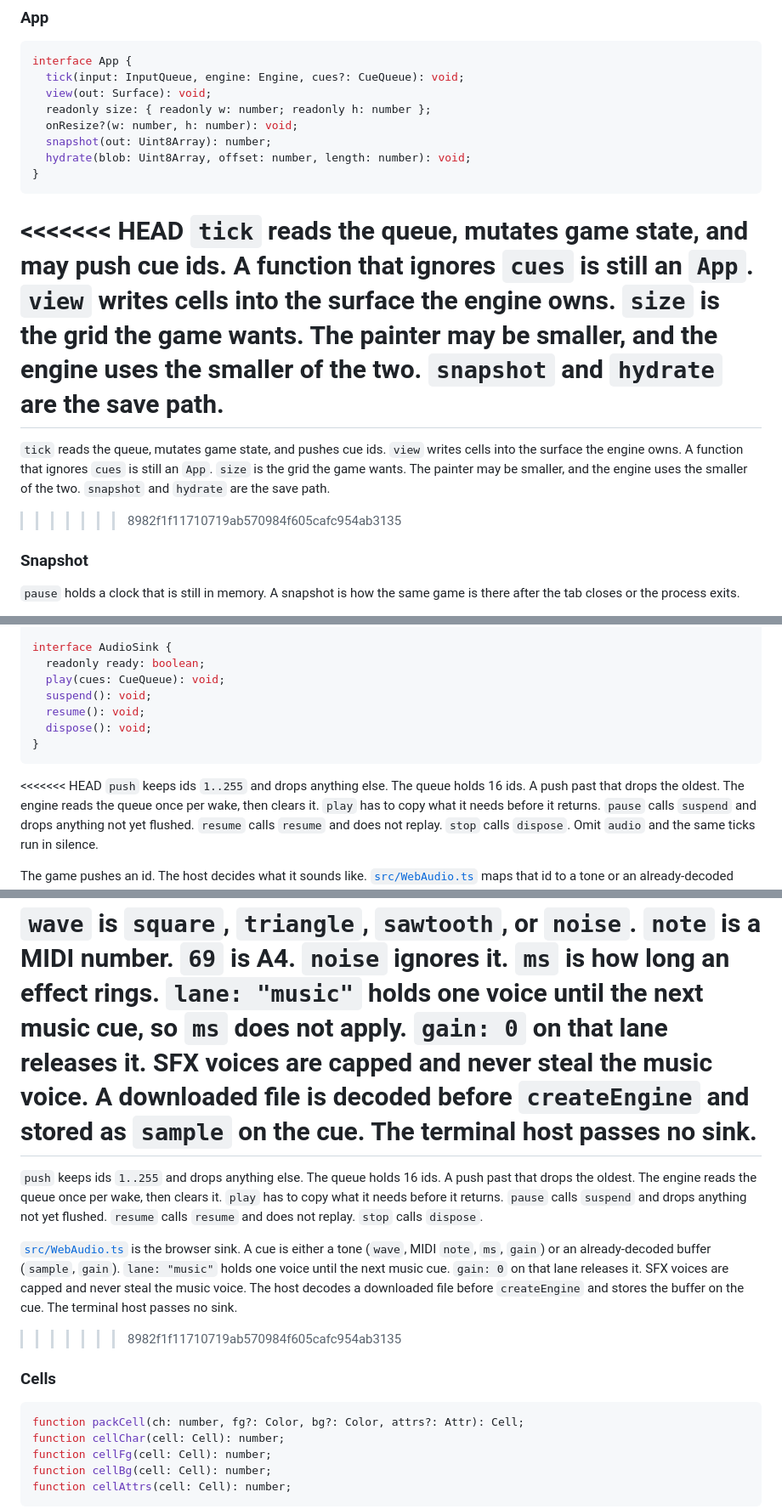
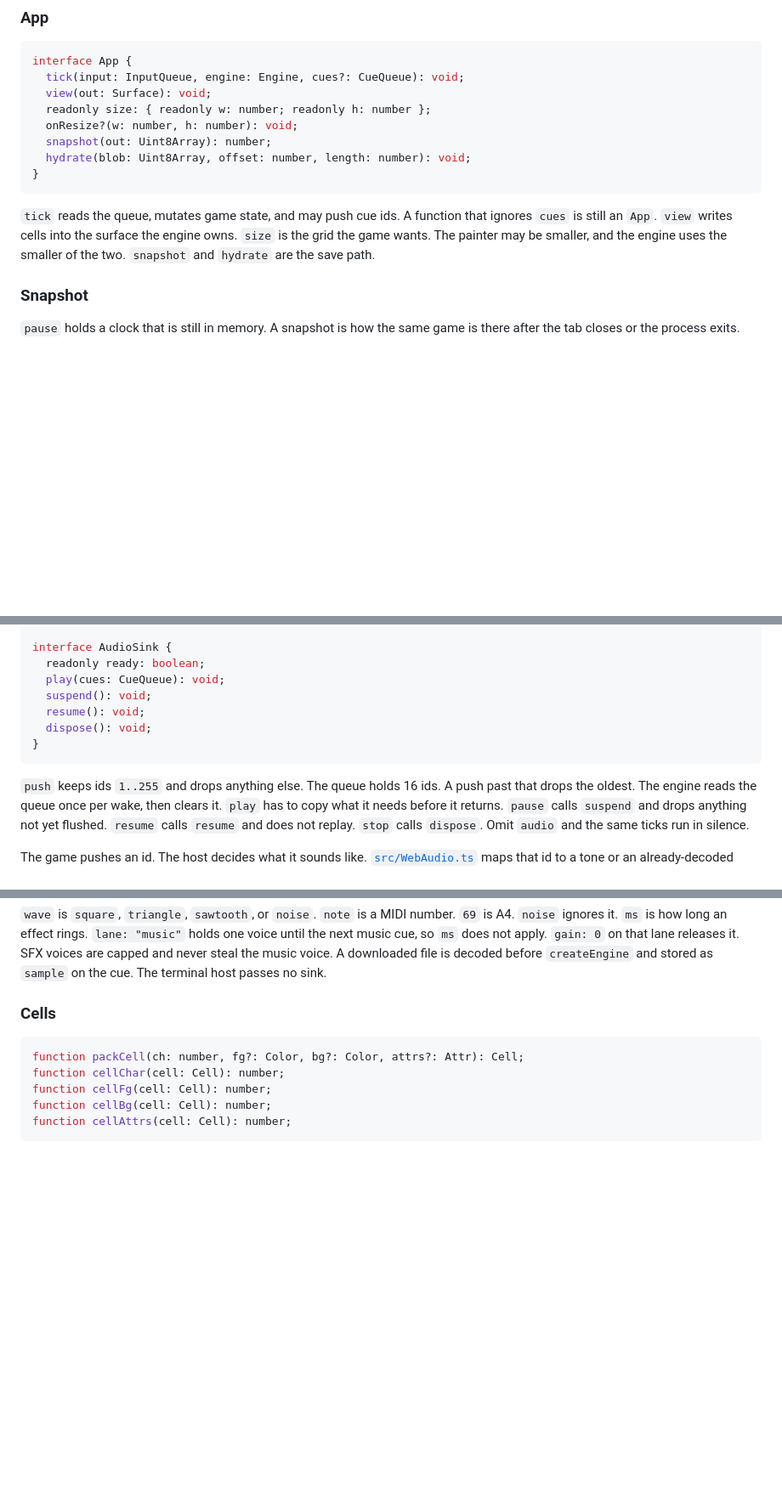
Before and after one commit to farskid/tinycell, a Markdown page: README.md, 3 parts joined by grey strips. Shown at 85% size. GitHub-like rendering; blank space fills up the shorter version.

Commit message:
fix merge conflicts

````diff
--- a/README.md
+++ b/README.md
@@ -102,11 +102,7 @@ interface App {
 }
 ```
 
-<<<<<<< HEAD
 `tick` reads the queue, mutates game state, and may push cue ids. A function that ignores `cues` is still an `App`. `view` writes cells into the surface the engine owns. `size` is the grid the game wants. The painter may be smaller, and the engine uses the smaller of the two. `snapshot` and `hydrate` are the save path.
-=======
-`tick` reads the queue, mutates game state, and pushes cue ids. `view` writes cells into the surface the engine owns. A function that ignores `cues` is still an `App`. `size` is the grid the game wants. The painter may be smaller, and the engine uses the smaller of the two. `snapshot` and `hydrate` are the save path.
->>>>>>> 8982f1f11710719ab570984f605cafc954ab3135
 
 ### Snapshot
 
@@ -154,7 +150,6 @@ interface AudioSink {
 }
 ```
 
-<<<<<<< HEAD
 `push` keeps ids `1..255` and drops anything else. The queue holds 16 ids. A push past that drops the oldest. The engine reads the queue once per wake, then clears it. `play` has to copy what it needs before it returns. `pause` calls `suspend` and drops anything not yet flushed. `resume` calls `resume` and does not replay. `stop` calls `dispose`. Omit `audio` and the same ticks run in silence.
 
 The game pushes an id. The host decides what it sounds like. [`src/WebAudio.ts`](src/WebAudio.ts) maps that id to a tone or an already-decoded buffer.
@@ -182,11 +177,6 @@ audio: createWebAudio(new AudioContext(), {
 ```
 
 `wave` is `square`, `triangle`, `sawtooth`, or `noise`. `note` is a MIDI number. `69` is A4. `noise` ignores it. `ms` is how long an effect rings. `lane: "music"` holds one voice until the next music cue, so `ms` does not apply. `gain: 0` on that lane releases it. SFX voices are capped and never steal the music voice. A downloaded file is decoded before `createEngine` and stored as `sample` on the cue. The terminal host passes no sink.
-=======
-`push` keeps ids `1..255` and drops anything else. The queue holds 16 ids. A push past that drops the oldest. The engine reads the queue once per wake, then clears it. `play` has to copy what it needs before it returns. `pause` calls `suspend` and drops anything not yet flushed. `resume` calls `resume` and does not replay. `stop` calls `dispose`.
-
-[`src/WebAudio.ts`](src/WebAudio.ts) is the browser sink. A cue is either a tone (`wave`, MIDI `note`, `ms`, `gain`) or an already-decoded buffer (`sample`, `gain`). `lane: "music"` holds one voice until the next music cue. `gain: 0` on that lane releases it. SFX voices are capped and never steal the music voice. The host decodes a downloaded file before `createEngine` and stores the buffer on the cue. The terminal host passes no sink.
->>>>>>> 8982f1f11710719ab570984f605cafc954ab3135
 
 ### Cells
 
````
